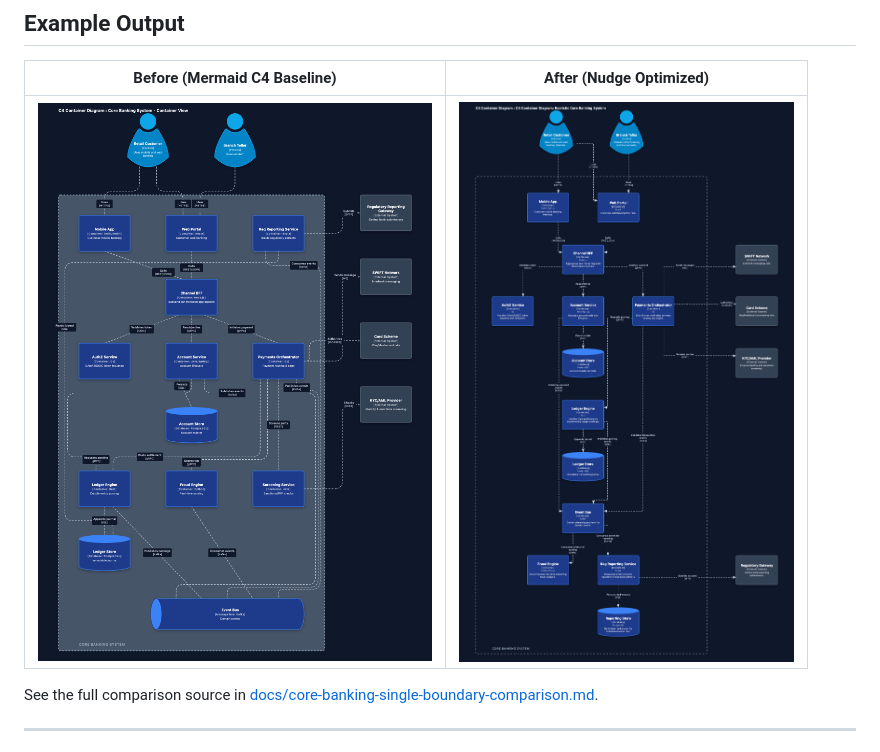
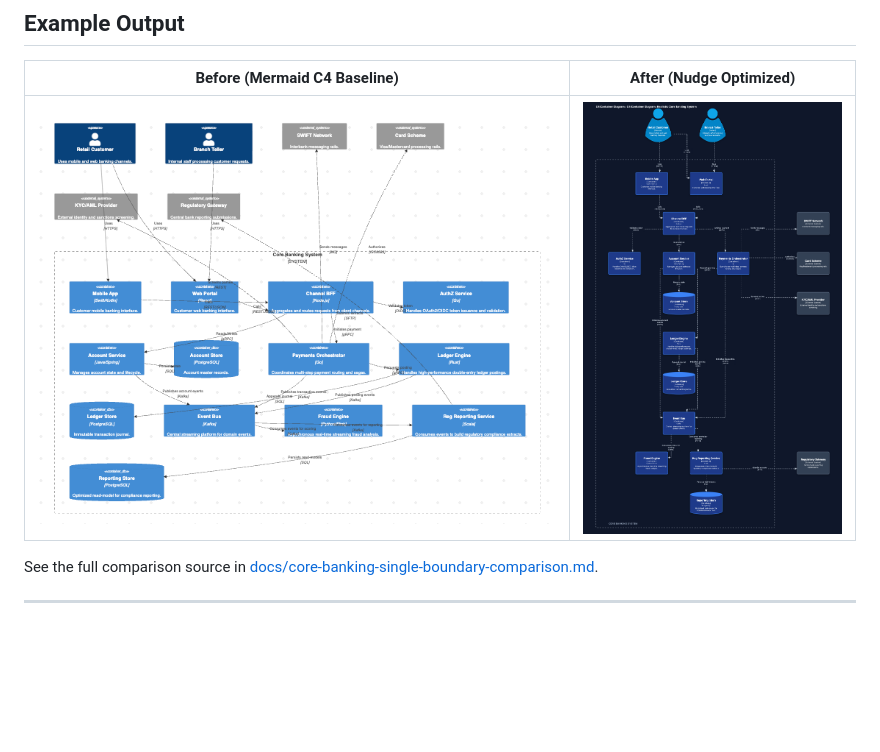
Before and after one commit to cookie-bytes/nudge, a Markdown page: README.md, the part around the change. GitHub-like rendering; pictures changed too: docs/core-banking-single-boundary-native-mermaid.png (added); blank space fills up the shorter version.

Commit message:
Replace C4 baseline with native Mermaid image in comparison tables

```diff
--- a/README.md
+++ b/README.md
@@ -18,7 +18,7 @@ Nudge runs as a **CLI tool** for direct use from the terminal, and as a local **
 
 | Before (Mermaid C4 Baseline) | After (Nudge Optimized) |
 | :---: | :---: |
-| ![Core banking Mermaid baseline](docs/core-banking-single-boundary-before.png) | ![Core banking Nudge optimized layout](docs/core-banking-single-boundary.png) |
+| ![Core banking Mermaid baseline](docs/core-banking-single-boundary-native-mermaid.png) | ![Core banking Nudge optimized layout](docs/core-banking-single-boundary.png) |
 
 See the full comparison source in [docs/core-banking-single-boundary-comparison.md](docs/core-banking-single-boundary-comparison.md).
 
```
Also changed, not shown: docs/core-banking-single-boundary-comparison.md (+1 -1 lines).
